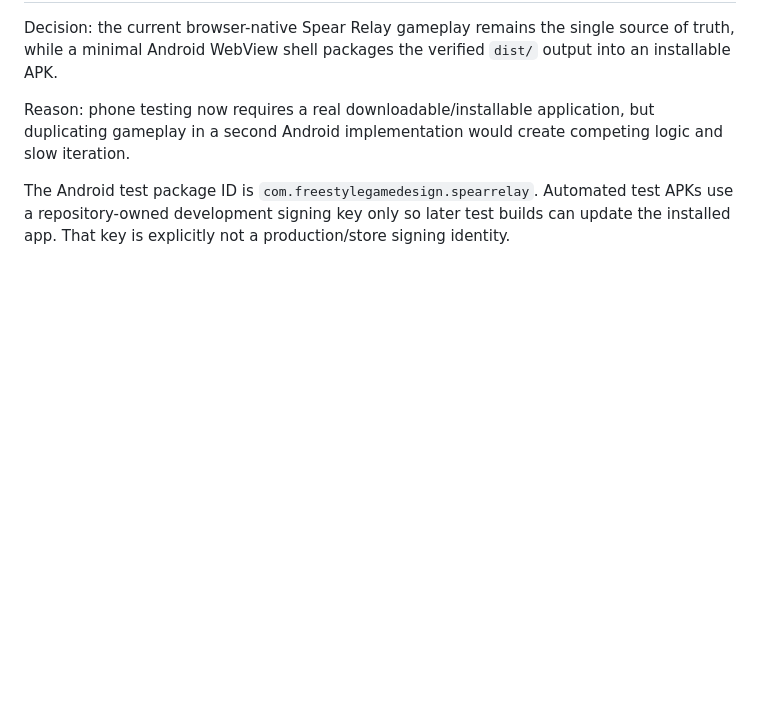
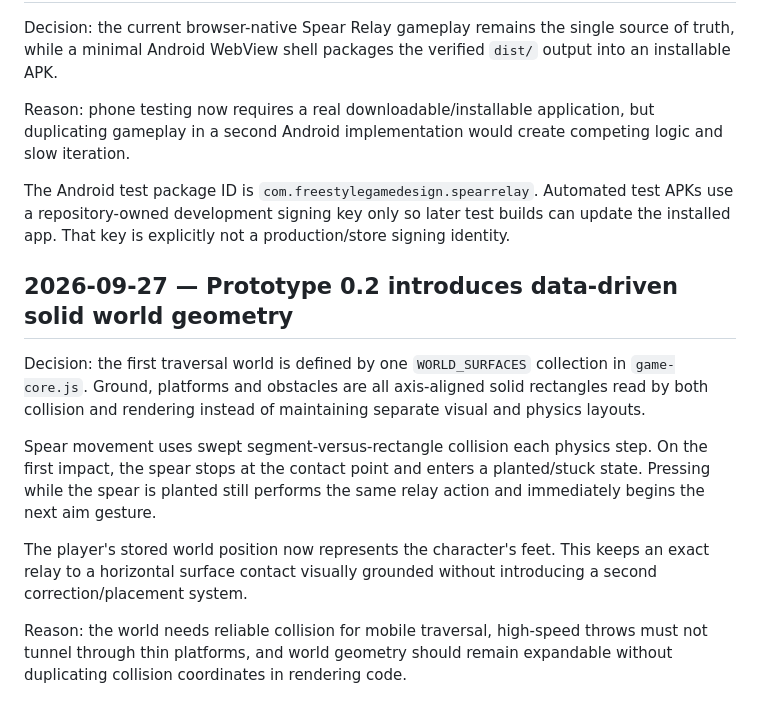
Before and after one commit to deonv1995-maker/Freestyle-Game-Design-, a Markdown page: docs/DECISIONS.md, the part around the change. GitHub-like rendering; blank space fills up the shorter version.

Commit message:
Record solid world collision architecture

```diff
--- a/docs/DECISIONS.md
+++ b/docs/DECISIONS.md
@@ -57,3 +57,14 @@ Decision: the current browser-native Spear Relay gameplay remains the single sou
 Reason: phone testing now requires a real downloadable/installable application, but duplicating gameplay in a second Android implementation would create competing logic and slow iteration.
 
 The Android test package ID is `com.freestylegamedesign.spearrelay`. Automated test APKs use a repository-owned development signing key only so later test builds can update the installed app. That key is explicitly not a production/store signing identity.
+
+
+## 2026-09-27 — Prototype 0.2 introduces data-driven solid world geometry
+
+Decision: the first traversal world is defined by one `WORLD_SURFACES` collection in `game-core.js`. Ground, platforms and obstacles are all axis-aligned solid rectangles read by both collision and rendering instead of maintaining separate visual and physics layouts.
+
+Spear movement uses swept segment-versus-rectangle collision each physics step. On the first impact, the spear stops at the contact point and enters a planted/stuck state. Pressing while the spear is planted still performs the same relay action and immediately begins the next aim gesture.
+
+The player's stored world position now represents the character's feet. This keeps an exact relay to a horizontal surface contact visually grounded without introducing a second correction/placement system.
+
+Reason: the world needs reliable collision for mobile traversal, high-speed throws must not tunnel through thin platforms, and world geometry should remain expandable without duplicating collision coordinates in rendering code.
```
